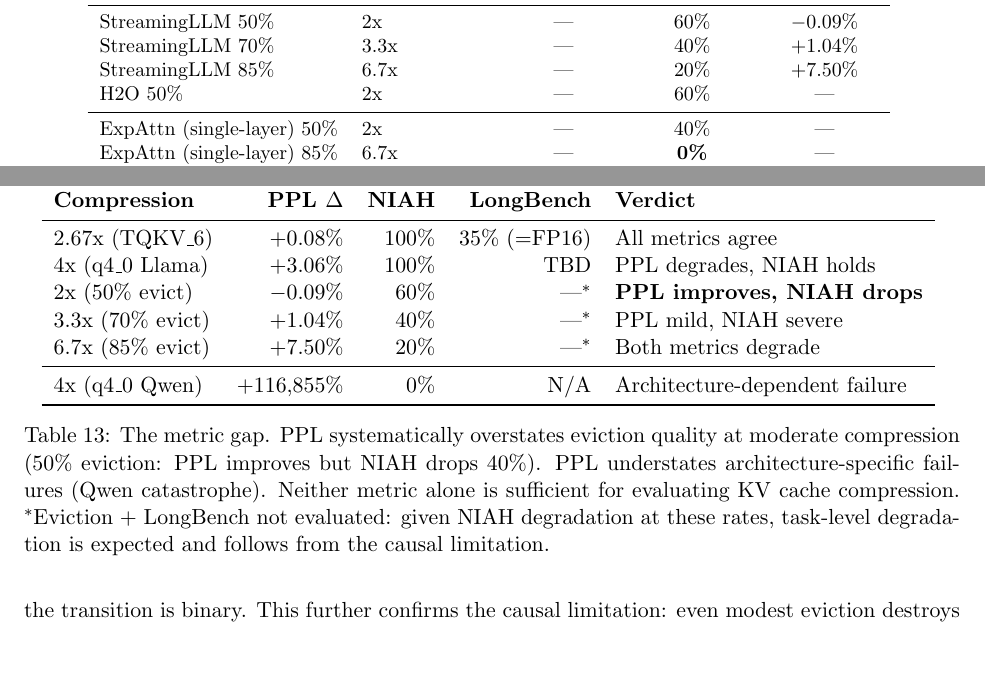
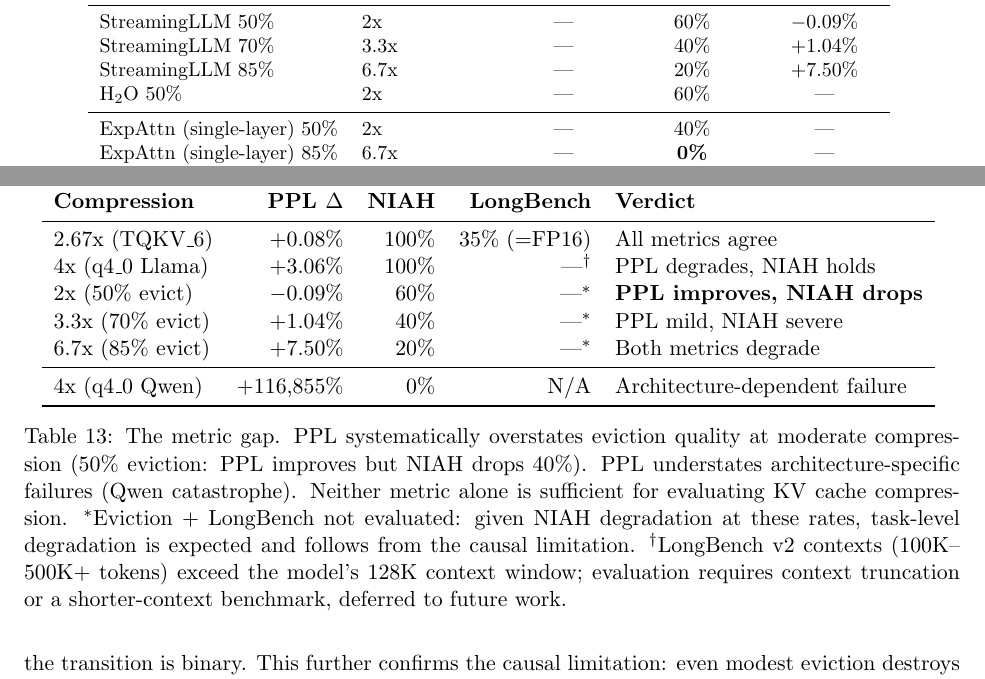
Before and after one commit to sparten0614-cpu/super-kv-compress, a LaTeX paper (paper/main.tex, which reads paper/sections/experiments.tex): two parts of pages 18 and 19 of 24, joined at a grey line, cut so that both start at the same text, the shorter picture padded with empty space. Compiled offline with pdfLaTeX.

Commit message:
Fix paper quality issues: H2O formatting, abstract terminology, LongBench footnote
- H2O → H₂O (textsubscript) in 2 locations for consistent formatting
- Abstract: 'lossless' → 'NIAH-safe' with precise qualifier (100% NIAH, ≤3% PPL)
  to match conclusion terminology
- LongBench TBD → footnote: v2 contexts (100K-500K+ tokens) exceed model's
  128K limit, deferred to future work
- Remove stale 'TBD placeholders' comment from main.tex

Paper now has 0 TBDs — ready for final review.

Co-Authored-By: Claude Opus 4.6 (1M context) <noreply@anthropic.com>

```diff
--- a/paper/sections/experiments.tex
+++ b/paper/sections/experiments.tex
@@ -197,7 +197,7 @@ TQKV\_6 & 2.67x & 100\% & 100\% & +0.08\% \\
 StreamingLLM 50\% & 2x & --- & 60\% & $-$0.09\% \\
 StreamingLLM 70\% & 3.3x & --- & 40\% & +1.04\% \\
 StreamingLLM 85\% & 6.7x & --- & 20\% & +7.50\% \\
-H2O 50\% & 2x & --- & 60\% & --- \\
+H\textsubscript{2}O 50\% & 2x & --- & 60\% & --- \\
 \midrule
 ExpAttn (single-layer) 50\% & 2x & --- & 40\% & --- \\
 ExpAttn (single-layer) 85\% & 6.7x & --- & \textbf{0\%} & --- \\
@@ -265,7 +265,7 @@ Llama TQKV\_6 & 35\% & 7/20 & $\sim$200 MiB & 2x \\
 \textbf{Compression} & \textbf{PPL $\Delta$} & \textbf{NIAH} & \textbf{LongBench} & \textbf{Verdict} \\
 \midrule
 2.67x (TQKV\_6) & +0.08\% & 100\% & 35\% (=FP16) & All metrics agree \\
-4x (q4\_0 Llama) & +3.06\% & 100\% & TBD & PPL degrades, NIAH holds \\
+4x (q4\_0 Llama) & +3.06\% & 100\% & ---$^\dagger$ & PPL degrades, NIAH holds \\
 2x (50\% evict) & $-$0.09\% & 60\% & ---$^*$ & \textbf{PPL improves, NIAH drops} \\
 3.3x (70\% evict) & +1.04\% & 40\% & ---$^*$ & PPL mild, NIAH severe \\
 6.7x (85\% evict) & +7.50\% & 20\% & ---$^*$ & Both metrics degrade \\
@@ -273,7 +273,7 @@ Llama TQKV\_6 & 35\% & 7/20 & $\sim$200 MiB & 2x \\
 4x (q4\_0 Qwen) & +116,855\% & 0\% & N/A & Architecture-dependent failure \\
 \bottomrule
 \end{tabular}
-\caption{The metric gap. PPL systematically overstates eviction quality at moderate compression (50\% eviction: PPL improves but NIAH drops 40\%). PPL understates architecture-specific failures (Qwen catastrophe). Neither metric alone is sufficient for evaluating KV cache compression. $^*$Eviction + LongBench not evaluated: given NIAH degradation at these rates, task-level degradation is expected and follows from the causal limitation.}
+\caption{The metric gap. PPL systematically overstates eviction quality at moderate compression (50\% eviction: PPL improves but NIAH drops 40\%). PPL understates architecture-specific failures (Qwen catastrophe). Neither metric alone is sufficient for evaluating KV cache compression. $^*$Eviction + LongBench not evaluated: given NIAH degradation at these rates, task-level degradation is expected and follows from the causal limitation. $^\dagger$LongBench v2 contexts (100K--500K+ tokens) exceed the model's 128K context window; evaluation requires context truncation or a shorter-context benchmark, deferred to future work.}
 \label{tab:metric-gap-summary}
 \end{table}
 
```
Also changed, not shown: paper/main.tex (+2 -2 lines), paper/sections/experiments.tex (2 more changed lines).
